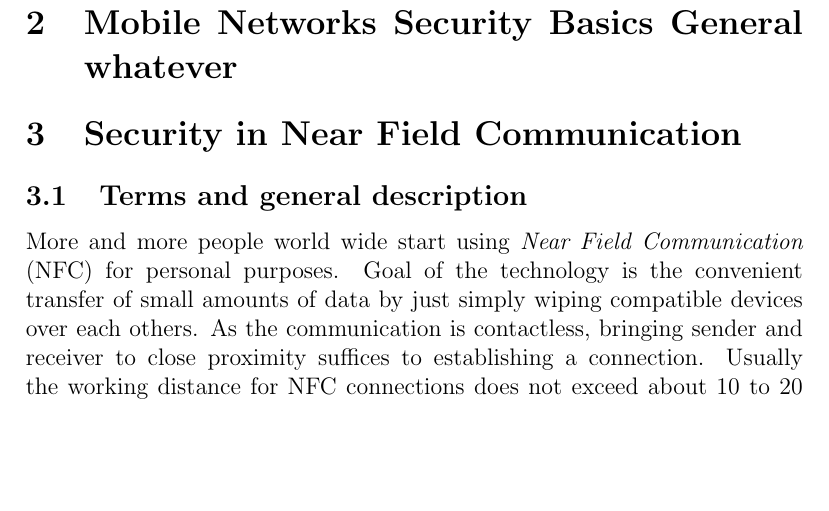
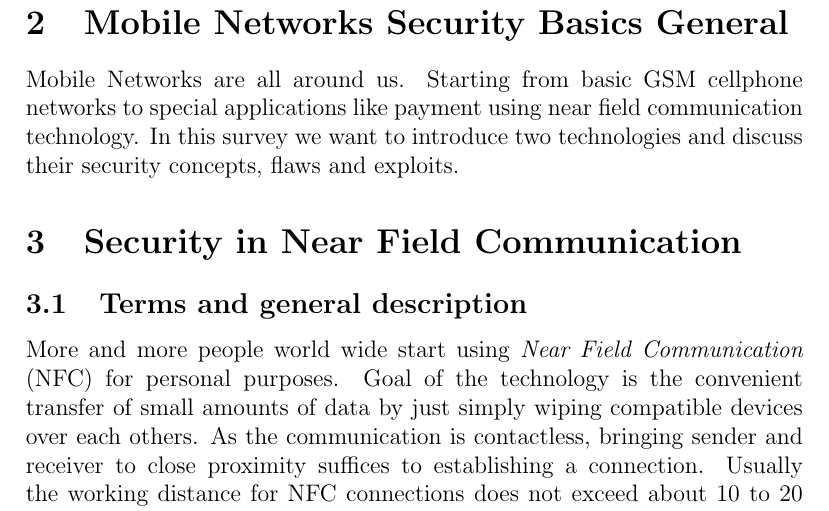
Before and after one commit to g-spot/security_survey, a LaTeX paper (survey.tex): part of page 2 of 13, cut so that both start at the same text, the shorter picture padded with empty space. Compiled offline with pdfLaTeX.

Commit message:
generel stuff

```diff
--- a/survey.tex
+++ b/survey.tex
@@ -66,7 +66,8 @@ What you should include in the introduction
 %% Actual Survey Work
 %% ----------------------------------------------------------------------------
 %% You can introduce further sections as well
-\section{Mobile Networks Security Basics General whatever}
+\section{Mobile Networks Security Basics General}
+Mobile Networks are all around us. Starting from basic GSM cellphone networks to special applications like payment using near field communication technology. In this survey we want to introduce two technologies and discuss their security concepts, flaws and exploits.
 
 \section{Security in Near Field Communication}
 
```
